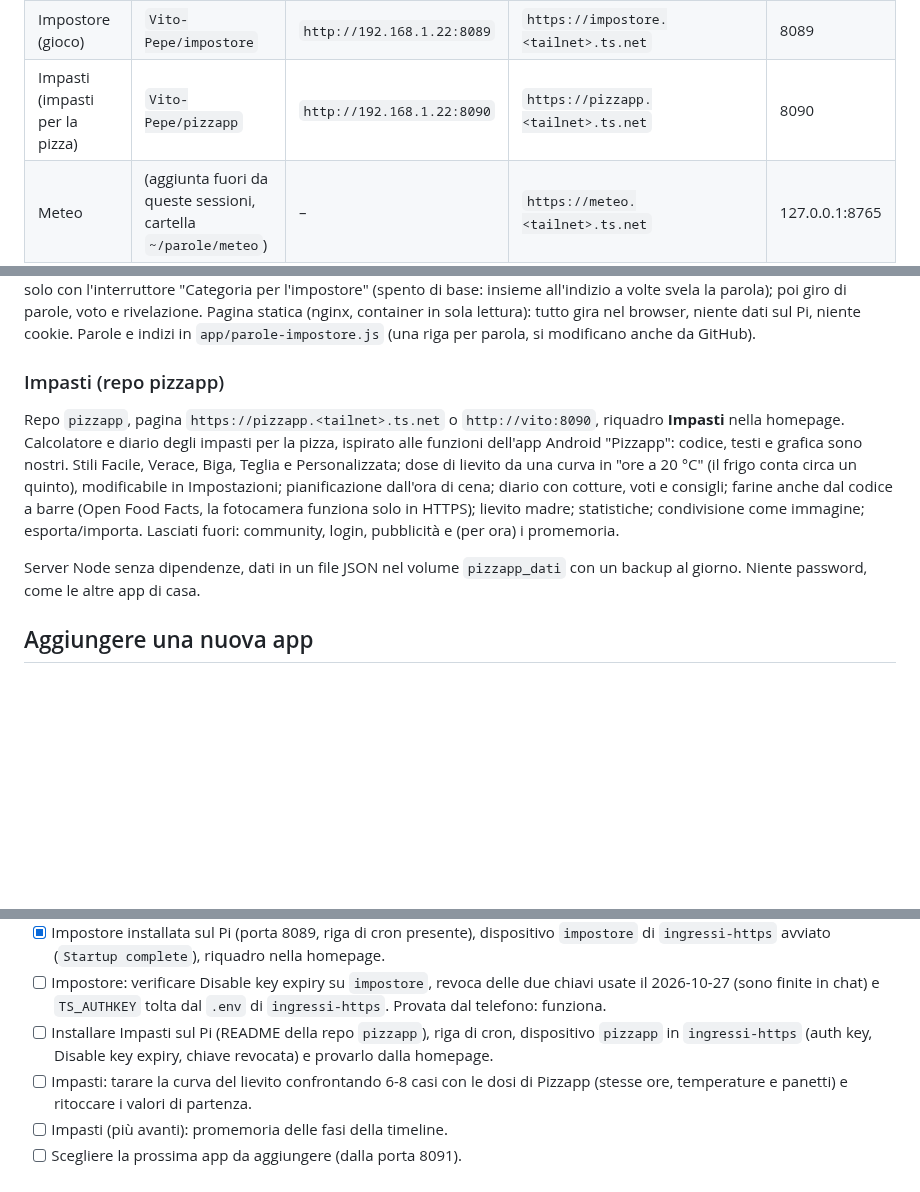
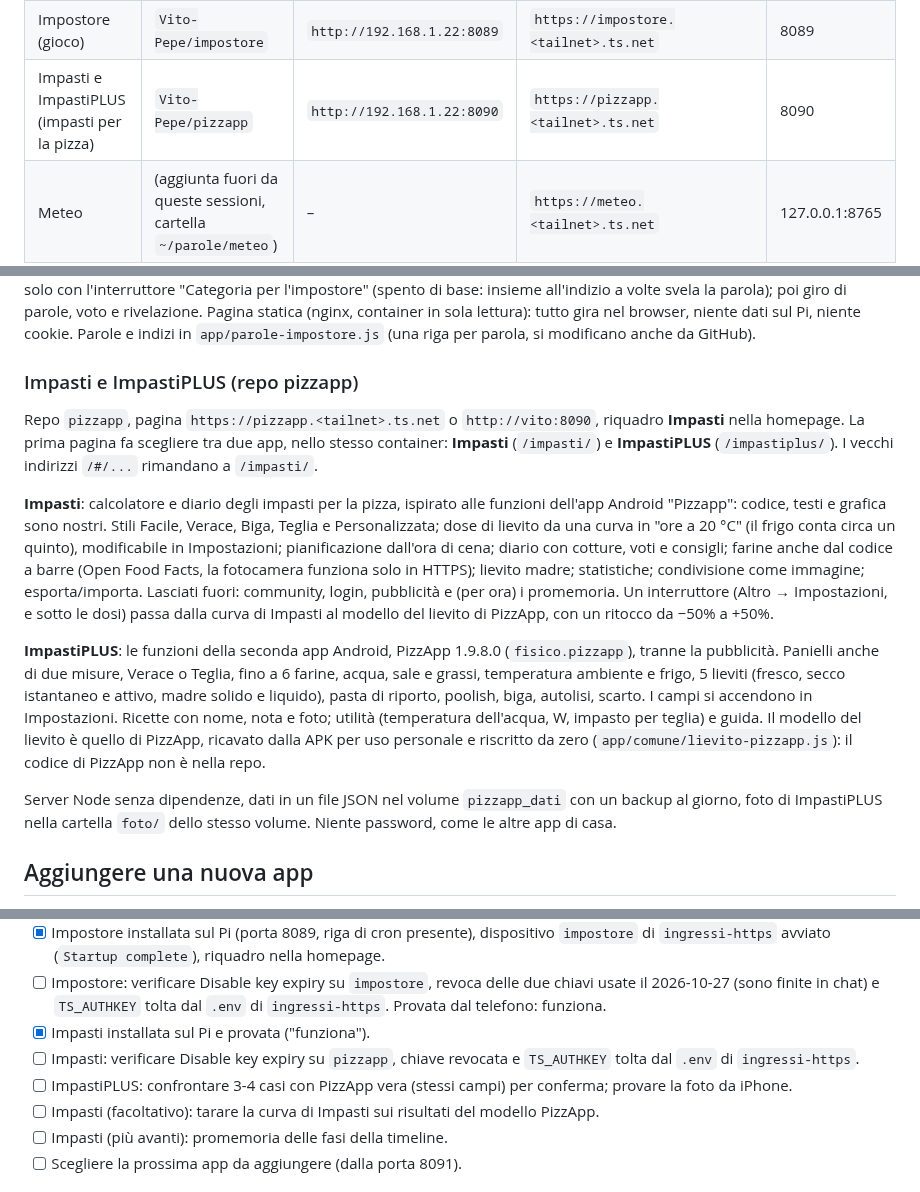
Before and after one commit to Vito-Pepe/sillabe, a Markdown page: STATO-PROGETTO.md, 3 parts joined by grey strips. Drawn GitHub-style; blank space fills up the shorter version.

Commit message:
Documenti: ImpastiPLUS nella app pizzapp (stessa porta 8090)
- INFRASTRUTTURA-PI.md: la porta 8090 e il dispositivo pizzapp servono
  Impasti e ImpastiPLUS; il volume pizzapp_dati contiene anche le ricette
  di ImpastiPLUS e le foto in foto/.
- STATO-PROGETTO.md: pagina di scelta, interruttore del modello del
  lievito in Impasti, sezione ImpastiPLUS, cose da fare aggiornate.

Co-Authored-By: Claude Opus 5.5 <noreply@anthropic.com>
Claude-Session: https://claude.ai/code/session_01HsTSwd4tT9Qsb41vYnXEmu

```diff
--- a/STATO-PROGETTO.md
+++ b/STATO-PROGETTO.md
@@ -20,7 +20,7 @@ Far girare le mie app GitHub in container Docker su un Raspberry Pi 5, raggiungi
 | Minigiochi (link pubblici) | `Vito-Pepe/minigiochi` | – | **Internet**: `https://parole-esercizi.<tailnet>.ts.net/m/<codice>` | 127.0.0.1:8086 |
 | onlineEmu (giochi retro) | `Vito-Pepe/onlineEmu` | `http://192.168.1.22:8088` | `https://retro.<tailnet>.ts.net` | 8088 |
 | Impostore (gioco) | `Vito-Pepe/impostore` | `http://192.168.1.22:8089` | `https://impostore.<tailnet>.ts.net` | 8089 |
-| Impasti (impasti per la pizza) | `Vito-Pepe/pizzapp` | `http://192.168.1.22:8090` | `https://pizzapp.<tailnet>.ts.net` | 8090 |
+| Impasti e ImpastiPLUS (impasti per la pizza) | `Vito-Pepe/pizzapp` | `http://192.168.1.22:8090` | `https://pizzapp.<tailnet>.ts.net` | 8090 |
 | Meteo | (aggiunta fuori da queste sessioni, cartella `~/parole/meteo`) | – | `https://meteo.<tailnet>.ts.net` | 127.0.0.1:8765 |
 
 **Indirizzi HTTPS senza porta**: ogni app (tranne la homepage) ha un suo dispositivo Tailscale, avviato dalla repo `Vito-Pepe/ingressi-https` (un container `tailscale/tailscale` per app, solo tailnet, niente funnel; regole in `serve/<app>.json`). Gli indirizzi `http://vito:<porta>` e `http://192.168.1.22:<porta>` restano come riserva. La homepage aperta in https porta ai nuovi indirizzi; aperta in http usa le porte.
@@ -109,11 +109,15 @@ Database MariaDB (container `onlineemu-db-1`, volume `onlineemu_db-data`), segre
 
 Repo `impostore`, pagina `https://impostore.<tailnet>.ts.net` o `http://vito:8089`, riquadro **Impostore** nella homepage. Il gioco dell'impostore con un telefono solo: si scrivono i nomi, il telefono passa di mano in mano, tutti leggono la parola segreta (con la categoria) tranne l'impostore, che vede in rosso "Sei l'impostore" e un indizio; la categoria gli si mostra solo con l'interruttore "Categoria per l'impostore" (spento di base: insieme all'indizio a volte svela la parola); poi giro di parole, voto e rivelazione. Pagina statica (nginx, container in sola lettura): tutto gira nel browser, niente dati sul Pi, niente cookie. Parole e indizi in `app/parole-impostore.js` (una riga per parola, si modificano anche da GitHub).
 
-### Impasti (repo pizzapp)
+### Impasti e ImpastiPLUS (repo pizzapp)
 
-Repo `pizzapp`, pagina `https://pizzapp.<tailnet>.ts.net` o `http://vito:8090`, riquadro **Impasti** nella homepage. Calcolatore e diario degli impasti per la pizza, ispirato alle funzioni dell'app Android "Pizzapp": codice, testi e grafica sono nostri. Stili Facile, Verace, Biga, Teglia e Personalizzata; dose di lievito da una curva in "ore a 20 °C" (il frigo conta circa un quinto), modificabile in Impostazioni; pianificazione dall'ora di cena; diario con cotture, voti e consigli; farine anche dal codice a barre (Open Food Facts, la fotocamera funziona solo in HTTPS); lievito madre; statistiche; condivisione come immagine; esporta/importa. Lasciati fuori: community, login, pubblicità e (per ora) i promemoria.
+Repo `pizzapp`, pagina `https://pizzapp.<tailnet>.ts.net` o `http://vito:8090`, riquadro **Impasti** nella homepage. La prima pagina fa scegliere tra due app, nello stesso container: **Impasti** (`/impasti/`) e **ImpastiPLUS** (`/impastiplus/`). I vecchi indirizzi `/#/...` rimandano a `/impasti/`.
 
-Server Node senza dipendenze, dati in un file JSON nel volume `pizzapp_dati` con un backup al giorno. Niente password, come le altre app di casa.
+**Impasti**: calcolatore e diario degli impasti per la pizza, ispirato alle funzioni dell'app Android "Pizzapp": codice, testi e grafica sono nostri. Stili Facile, Verace, Biga, Teglia e Personalizzata; dose di lievito da una curva in "ore a 20 °C" (il frigo conta circa un quinto), modificabile in Impostazioni; pianificazione dall'ora di cena; diario con cotture, voti e consigli; farine anche dal codice a barre (Open Food Facts, la fotocamera funziona solo in HTTPS); lievito madre; statistiche; condivisione come immagine; esporta/importa. Lasciati fuori: community, login, pubblicità e (per ora) i promemoria. Un interruttore (Altro → Impostazioni, e sotto le dosi) passa dalla curva di Impasti al modello del lievito di PizzApp, con un ritocco da −50% a +50%.
+
+**ImpastiPLUS**: le funzioni della seconda app Android, PizzApp 1.9.8.0 (`fisico.pizzapp`), tranne la pubblicità. Panielli anche di due misure, Verace o Teglia, fino a 6 farine, acqua, sale e grassi, temperatura ambiente e frigo, 5 lieviti (fresco, secco istantaneo e attivo, madre solido e liquido), pasta di riporto, poolish, biga, autolisi, scarto. I campi si accendono in Impostazioni. Ricette con nome, nota e foto; utilità (temperatura dell'acqua, W, impasto per teglia) e guida. Il modello del lievito è quello di PizzApp, ricavato dalla APK per uso personale e riscritto da zero (`app/comune/lievito-pizzapp.js`): il codice di PizzApp non è nella repo.
+
+Server Node senza dipendenze, dati in un file JSON nel volume `pizzapp_dati` con un backup al giorno, foto di ImpastiPLUS nella cartella `foto/` dello stesso volume. Niente password, come le altre app di casa.
 
 ## Aggiungere una nuova app
 
@@ -170,8 +174,10 @@ Server Node senza dipendenze, dati in un file JSON nel volume `pizzapp_dati` con
 - [ ] onlineEmu: estrarre il BIOS della PS1 e aggiungere la PS1.
 - [x] Impostore installata sul Pi (porta 8089, riga di cron presente), dispositivo `impostore` di `ingressi-https` avviato (`Startup complete`), riquadro nella homepage.
 - [ ] Impostore: verificare Disable key expiry su `impostore`, revoca delle due chiavi usate il 2026-10-27 (sono finite in chat) e `TS_AUTHKEY` tolta dal `.env` di `ingressi-https`. Provata dal telefono: funziona.
-- [ ] Installare Impasti sul Pi (README della repo `pizzapp`), riga di cron, dispositivo `pizzapp` in `ingressi-https` (auth key, Disable key expiry, chiave revocata) e provarlo dalla homepage.
-- [ ] Impasti: tarare la curva del lievito confrontando 6-8 casi con le dosi di Pizzapp (stesse ore, temperature e panetti) e ritoccare i valori di partenza.
+- [x] Impasti installata sul Pi e provata ("funziona").
+- [ ] Impasti: verificare Disable key expiry su `pizzapp`, chiave revocata e `TS_AUTHKEY` tolta dal `.env` di `ingressi-https`.
+- [ ] ImpastiPLUS: confrontare 3-4 casi con PizzApp vera (stessi campi) per conferma; provare la foto da iPhone.
+- [ ] Impasti (facoltativo): tarare la curva di Impasti sui risultati del modello PizzApp.
 - [ ] Impasti (più avanti): promemoria delle fasi della timeline.
 - [ ] Scegliere la prossima app da aggiungere (dalla porta 8091).
 
```
Also changed, not shown: INFRASTRUTTURA-PI.md (+3 -3 lines).
